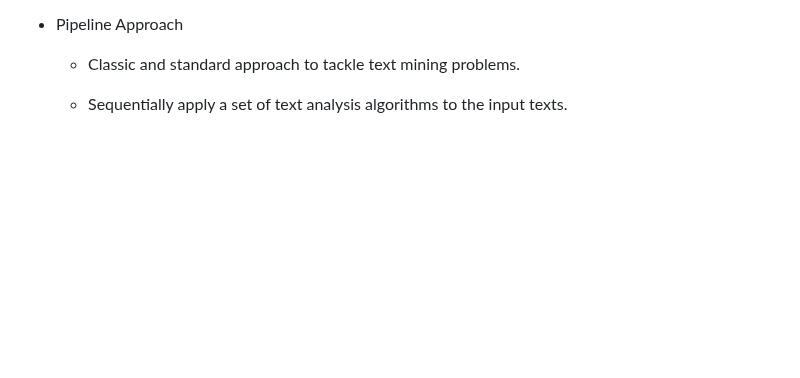
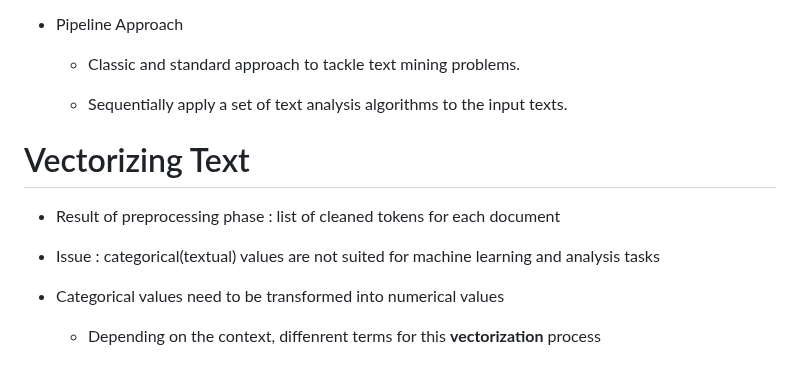
Before and after one commit to sseinn/AICOSS---THU, a Markdown page: 2024-02-01.md, the part around the change. Rendered like a GitHub page; blank space fills up the shorter version.

```diff
--- a/2024-02-01.md
+++ b/2024-02-01.md
@@ -133,3 +133,16 @@
   - Classic and standard approach to tackle text mining problems.
 
   - Sequentially apply a set of text analysis algorithms to the input texts.
+
+
+
+
+# Vectorizing Text
+
+- Result of preprocessing phase : list of cleaned tokens for each document
+
+- Issue : categorical(textual) values are not suited for machine learning and analysis tasks
+
+- Categorical values need to be transformed into numerical values
+
+  - Depending on the context, diffenrent terms for this **vectorization** process
```
